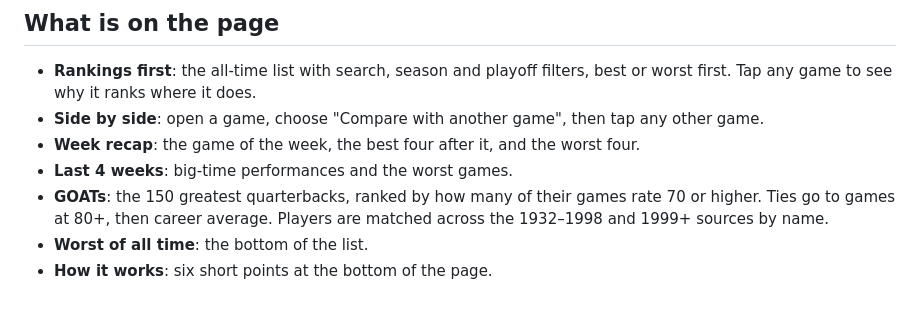
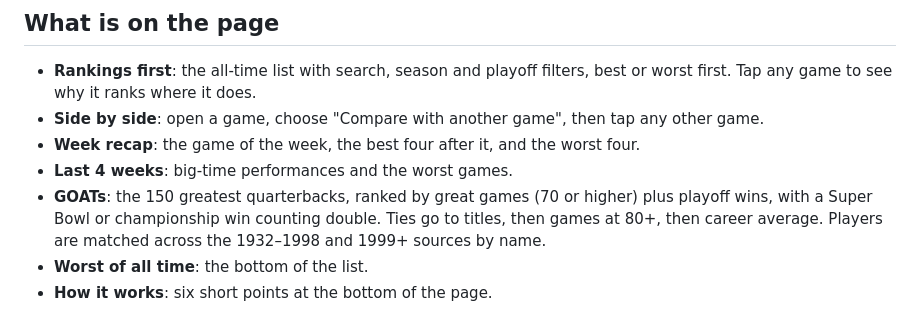
Before and after one commit to notjut/qb-rankings, a Markdown page: README.md, the part around the change. Drawn GitHub-style.

Commit message:
GOATs wording

```diff
--- a/README.md
+++ b/README.md
@@ -10,7 +10,7 @@ Live site: https://qbranks.com
 - **Side by side**: open a game, choose "Compare with another game", then tap any other game.
 - **Week recap**: the game of the week, the best four after it, and the worst four.
 - **Last 4 weeks**: big-time performances and the worst games.
-- **GOATs**: the 150 greatest quarterbacks, ranked by how many of their games rate 70 or higher. Ties go to games at 80+, then career average. Players are matched across the 1932–1998 and 1999+ sources by name.
+- **GOATs**: the 150 greatest quarterbacks, ranked by great games (70 or higher) plus playoff wins, with a Super Bowl or championship win counting double. Ties go to titles, then games at 80+, then career average. Players are matched across the 1932–1998 and 1999+ sources by name.
 - **Worst of all time**: the bottom of the list.
 - **How it works**: six short points at the bottom of the page.
 
```
